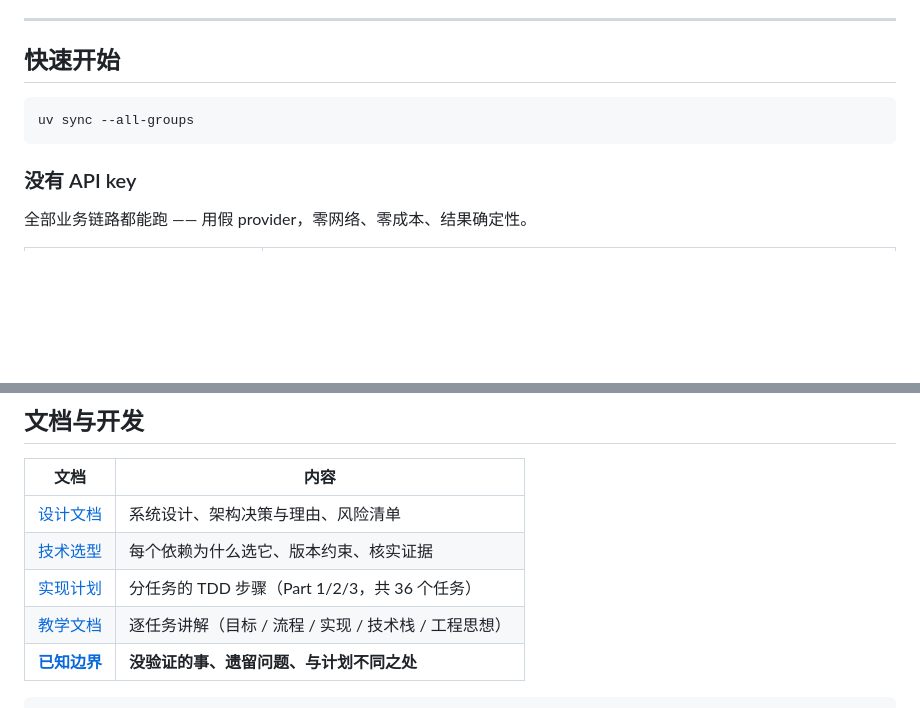
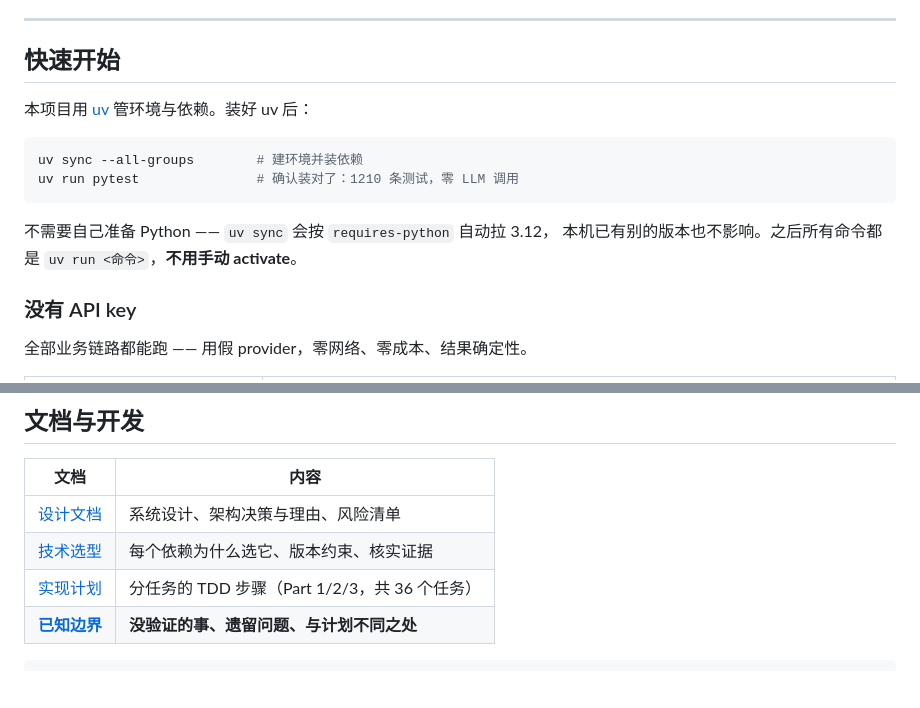
Before and after one commit to ZzLajustice/TrajectoryEvaluator-Harness, a Markdown page: README.md, 2 parts joined by grey strips. Rendered like a GitHub page; blank space fills up the shorter version.

Commit message:
docs: the quickstart never said where uv comes from
It opened with `uv sync --all-groups`, which is not something every reader
can run -- uv is not on PATH on this machine either, so every command in
this project has been typed with a full path all session. A quickstart
whose first line fails is not a quickstart.

Now names uv and links its install page, and says the two things that
were implicit: `uv sync` fetches Python 3.12 by itself (no need to
prepare an interpreter), and every later command is `uv run <command>`
with no activation step.

Also drops the docs/learning row from the docs table, at the author's
hand.

Co-Authored-By: Claude Code <noreply@anthropic.com>

````diff
--- a/README.md
+++ b/README.md
@@ -14,9 +14,15 @@
 
 ## 快速开始
 
+本项目用 [uv](https://docs.astral.sh/uv/) 管环境与依赖。装好 uv 后：
+
 ```bash
-uv sync --all-groups
+uv sync --all-groups        # 建环境并装依赖
+uv run pytest               # 确认装对了：1210 条测试，零 LLM 调用
 ```
+
+不需要自己准备 Python —— `uv sync` 会按 `requires-python` 自动拉 3.12，
+本机已有别的版本也不影响。之后所有命令都是 `uv run <命令>`，**不用手动 activate**。
 
 ### 没有 API key
 
@@ -220,7 +226,6 @@ uv run pytest tests/e2e/test_dual_harness.py -v   # 对称性不是靠读代码
 | [设计文档](docs/superpowers/specs/2026-09-14-agent-eval-harness-design.md) | 系统设计、架构决策与理由、风险清单 |
 | [技术选型](docs/tech-stack.md) | 每个依赖为什么选它、版本约束、核实证据 |
 | [实现计划](docs/superpowers/plans/) | 分任务的 TDD 步骤（Part 1/2/3，共 36 个任务） |
-| [教学文档](docs/learning/) | 逐任务讲解（目标 / 流程 / 实现 / 技术栈 / 工程思想） |
 | [**已知边界**](docs/known-gaps.md) | **没验证的事、遗留问题、与计划不同之处** |
 
 ```bash
````
